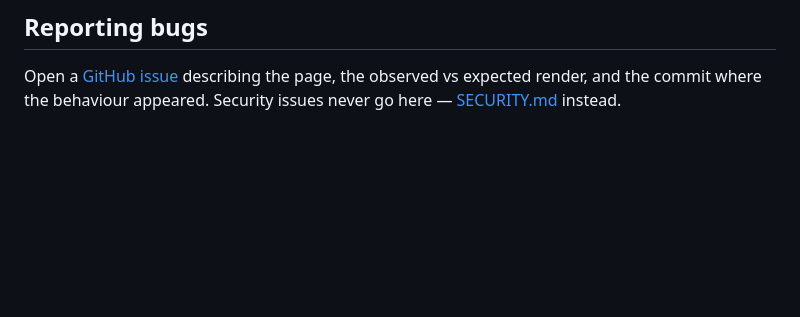
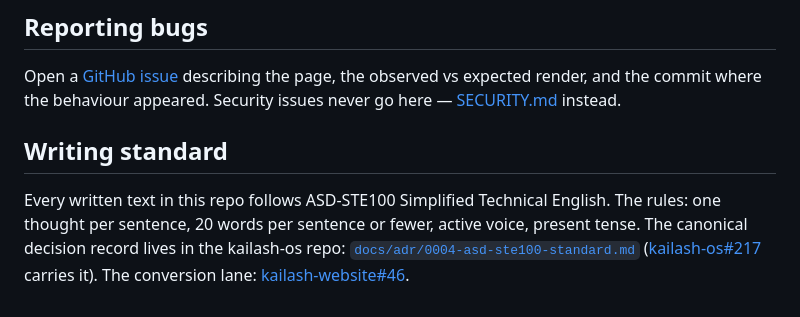
Before and after one commit to kailash-os/kailash-website, a Markdown page: CONTRIBUTING.md, the part around the change. Rendered like a GitHub page; blank space fills up the shorter version.

Commit message:
docs(repo): the ASD-STE100 adoption note in CONTRIBUTING.md (#49)

```diff
--- a/CONTRIBUTING.md
+++ b/CONTRIBUTING.md
@@ -71,3 +71,14 @@ Open a [GitHub issue](https://github.com/kailash-os/kailash-website/issues/new)
 describing the page, the observed vs expected render, and the commit where the
 behaviour appeared. Security issues never go here —
 [SECURITY.md](SECURITY.md) instead.
+
+## Writing standard
+
+Every written text in this repo follows ASD-STE100 Simplified Technical
+English. The rules: one thought per sentence, 20 words per sentence or
+fewer, active voice, present tense. The canonical decision record lives in
+the kailash-os repo:
+[`docs/adr/0004-asd-ste100-standard.md`](https://github.com/kailash-os/kailash-os/blob/master/docs/adr/0004-asd-ste100-standard.md)
+([kailash-os#217](https://github.com/kailash-os/kailash-os/pull/217) carries
+it). The conversion lane:
+[kailash-website#46](https://github.com/kailash-os/kailash-website/issues/46).
```
